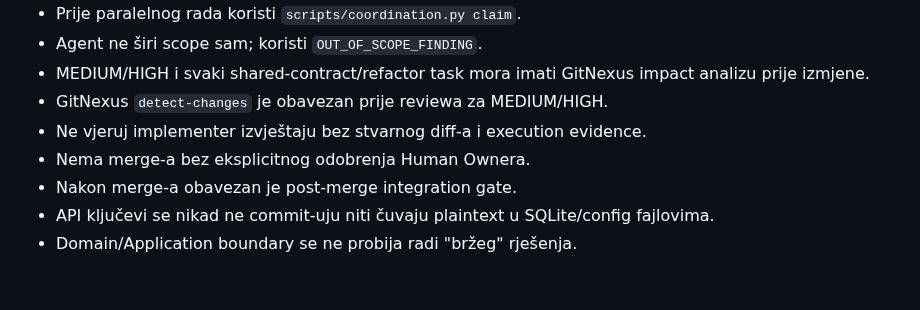
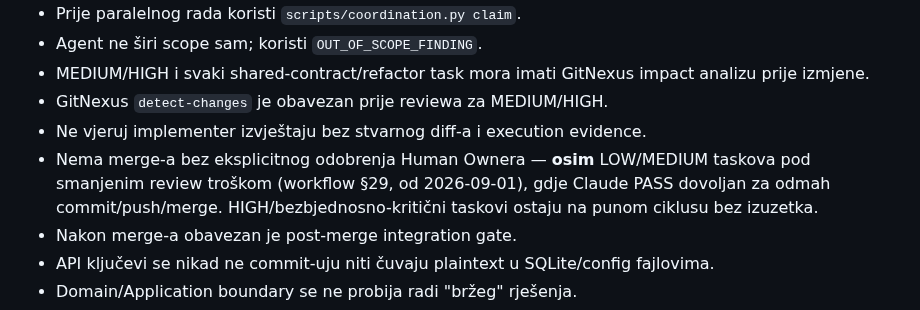
Before and after one commit to Rade69/AI-Campaing-Studio, a Markdown page: AGENTS.md, the part around the change. Drawn GitHub-style; blank space fills up the shorter version.

Commit message:
AGENTS.md: sync merge-approval rule with the §29 LOW/MEDIUM exception
AGENTS.md still had the unconditional pre-§29 wording while CLAUDE.md
already carried the exception - a fresh agent reading AGENTS.md first
(before CLAUDE.md) would see contradictory rules. Caught by an external
ChatGPT review pass (R2), verified, fixed.

Co-Authored-By: Claude Sonnet 5 <noreply@anthropic.com>

```diff
--- a/AGENTS.md
+++ b/AGENTS.md
@@ -47,7 +47,10 @@ Ako postoji konflikt, NE nagađaj. Prijavi ga koordinatoru.
 - MEDIUM/HIGH i svaki shared-contract/refactor task mora imati GitNexus impact analizu prije izmjene.
 - GitNexus `detect-changes` je obavezan prije reviewa za MEDIUM/HIGH.
 - Ne vjeruj implementer izvještaju bez stvarnog diff-a i execution evidence.
-- Nema merge-a bez eksplicitnog odobrenja Human Ownera.
+- Nema merge-a bez eksplicitnog odobrenja Human Ownera — **osim** LOW/MEDIUM
+  taskova pod smanjenim review troškom (workflow §29, od 2026-09-01), gdje
+  Claude PASS dovoljan za odmah commit/push/merge. HIGH/bezbjednosno-kritični
+  taskovi ostaju na punom ciklusu bez izuzetka.
 - Nakon merge-a obavezan je post-merge integration gate.
 - API ključevi se nikad ne commit-uju niti čuvaju plaintext u SQLite/config fajlovima.
 - Domain/Application boundary se ne probija radi "bržeg" rješenja.
```
